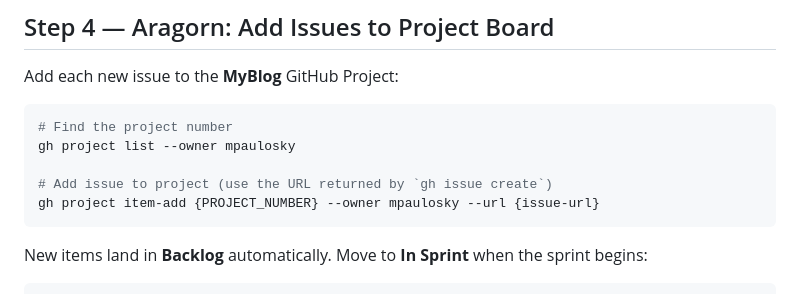
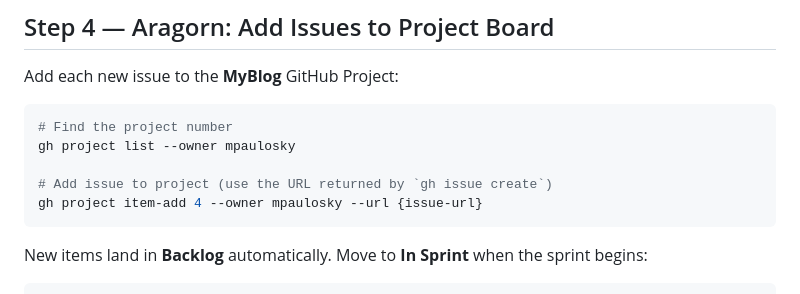
Before and after one commit to mpaulosky/MyBlog, a Markdown page: .squad/playbooks/sprint-planning.md, the part around the change. GitHub-like rendering.

Commit message:
chore(squad): wire project #4 into sprint-planning playbook and skill
- Replace {PROJECT_NUMBER} placeholder with project 4 (MyBlog)
- Repo linked to https://github.com/users/mpaulosky/projects/4
- Status columns confirmed: Backlog, In Sprint, In Review, Done, Released

Co-authored-by: Copilot <223556219+Copilot@users.noreply.github.com>

````diff
--- a/.squad/playbooks/sprint-planning.md
+++ b/.squad/playbooks/sprint-planning.md
@@ -108,7 +108,7 @@ Add each new issue to the **MyBlog** GitHub Project:
 gh project list --owner mpaulosky
 
 # Add issue to project (use the URL returned by `gh issue create`)
-gh project item-add {PROJECT_NUMBER} --owner mpaulosky --url {issue-url}
+gh project item-add 4 --owner mpaulosky --url {issue-url}
 ```
 
 New items land in **Backlog** automatically. Move to **In Sprint** when the sprint begins:
````
Also changed, not shown: 1 other file.
